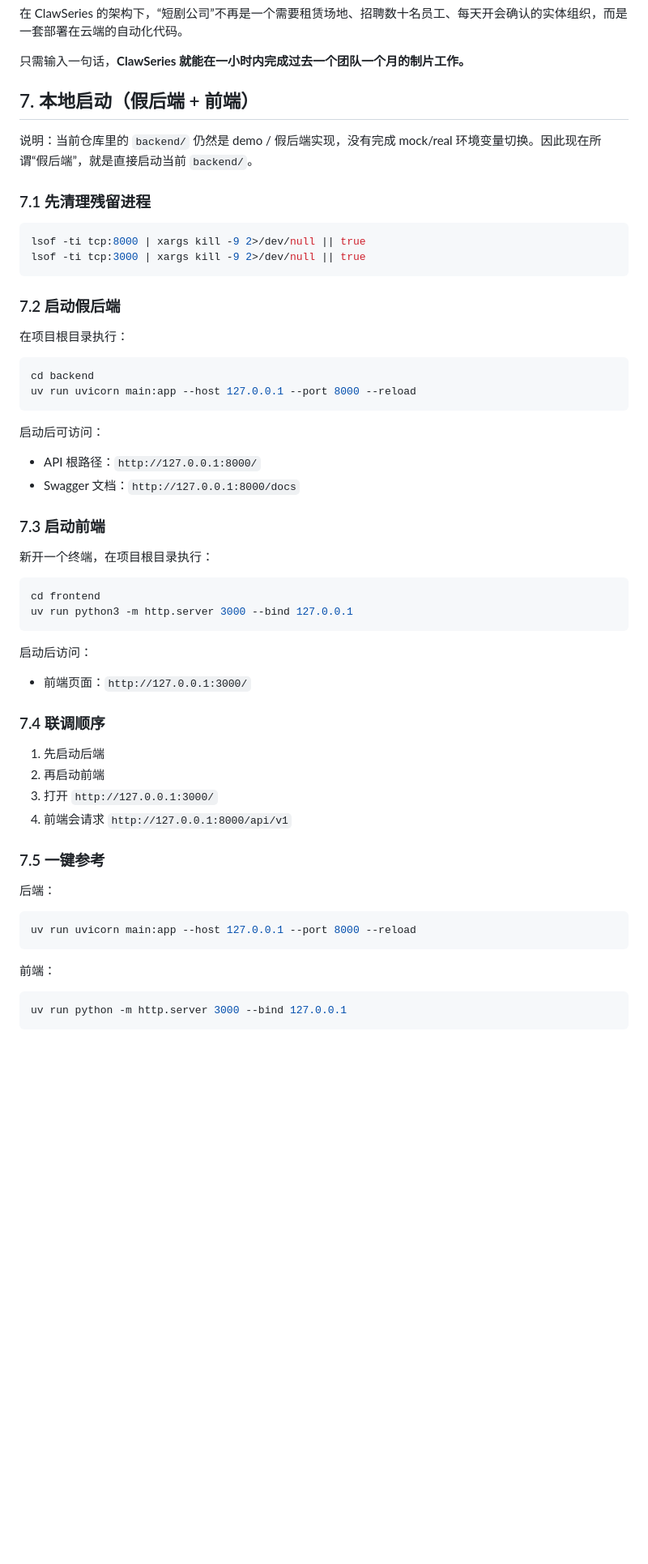
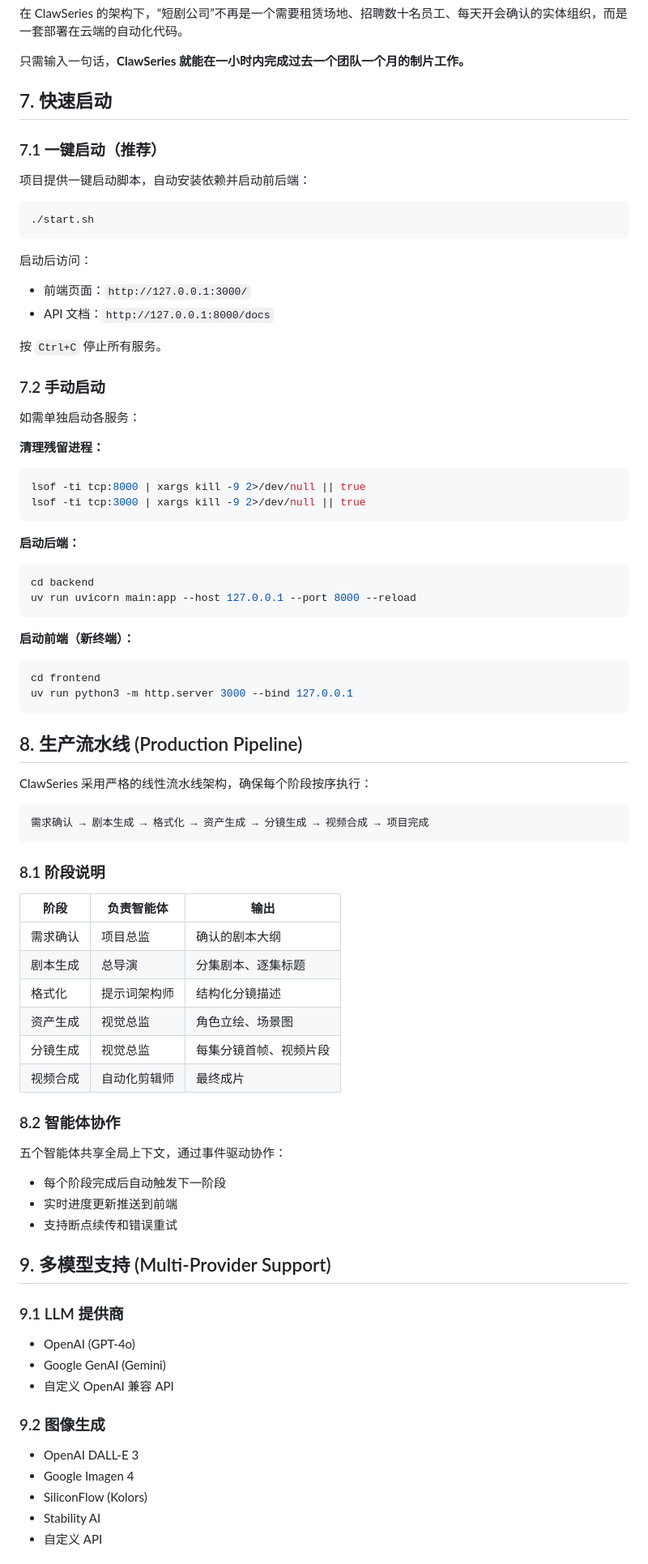
Before and after one commit to blu-sharky/ClawSeries, a Markdown page: README.md, the part around one of its changes. Shown at 81% size. Rendered like a GitHub page; blank space fills up the shorter version.

Commit message:
Update README with production pipeline and multi-provider docs
- Add one-click start script section
- Document production pipeline stages and agent responsibilities
- Add multi-model provider support section
- Include configuration instructions

````diff
--- a/README.md
+++ b/README.md
@@ -74,61 +74,83 @@ ComfyUI、LibTV 等工具采用复杂的节点连线模式。用户需要理解
 
 只需输入一句话，**ClawSeries 就能在一小时内完成过去一个团队一个月的制片工作。**
 
-## 7. 本地启动（假后端 + 前端）
+## 7. 快速启动
 
-说明：当前仓库里的 `backend/` 仍然是 demo / 假后端实现，没有完成 mock/real 环境变量切换。因此现在所谓“假后端”，就是直接启动当前 `backend/`。
+### 7.1 一键启动（推荐）
 
-### 7.1 先清理残留进程
+项目提供一键启动脚本，自动安装依赖并启动前后端：
 
+```bash
+./start.sh
+```
+
+启动后访问：
+- 前端页面：`http://127.0.0.1:3000/`
+- API 文档：`http://127.0.0.1:8000/docs`
+
+按 `Ctrl+C` 停止所有服务。
+
+### 7.2 手动启动
+
+如需单独启动各服务：
+
+**清理残留进程：**
 ```bash
 lsof -ti tcp:8000 | xargs kill -9 2>/dev/null || true
 lsof -ti tcp:3000 | xargs kill -9 2>/dev/null || true
 ```
 
-### 7.2 启动假后端
-
-在项目根目录执行：
-
+**启动后端：**
 ```bash
 cd backend
 uv run uvicorn main:app --host 127.0.0.1 --port 8000 --reload
 ```
 
-启动后可访问：
-
-- API 根路径：`http://127.0.0.1:8000/`
-- Swagger 文档：`http://127.0.0.1:8000/docs`
-
-### 7.3 启动前端
-
-新开一个终端，在项目根目录执行：
-
+**启动前端（新终端）：**
 ```bash
 cd frontend
 uv run python3 -m http.server 3000 --bind 127.0.0.1
 ```
 
-启动后访问：
+## 8. 生产流水线 (Production Pipeline)
 
-- 前端页面：`http://127.0.0.1:3000/`
+ClawSeries 采用严格的线性流水线架构，确保每个阶段按序执行：
 
-### 7.4 联调顺序
-
-1. 先启动后端
-2. 再启动前端
-3. 打开 `http://127.0.0.1:3000/`
-4. 前端会请求 `http://127.0.0.1:8000/api/v1`
-
-### 7.5 一键参考
-
-后端：
-
-```bash
-uv run uvicorn main:app --host 127.0.0.1 --port 8000 --reload
+```
+需求确认 → 剧本生成 → 格式化 → 资产生成 → 分镜生成 → 视频合成 → 项目完成
 ```
 
-前端：
+### 8.1 阶段说明
 
-```bash
-uv run python -m http.server 3000 --bind 127.0.0.1
-```
+| 阶段 | 负责智能体 | 输出 |
+|------|-----------|------|
+| 需求确认 | 项目总监 | 确认的剧本大纲 |
+| 剧本生成 | 总导演 | 分集剧本、逐集标题 |
+| 格式化 | 提示词架构师 | 结构化分镜描述 |
+| 资产生成 | 视觉总监 | 角色立绘、场景图 |
+| 分镜生成 | 视觉总监 | 每集分镜首帧、视频片段 |
+| 视频合成 | 自动化剪辑师 | 最终成片 |
+
+### 8.2 智能体协作
+
+五个智能体共享全局上下文，通过事件驱动协作：
+- 每个阶段完成后自动触发下一阶段
+- 实时进度更新推送到前端
+- 支持断点续传和错误重试
+
+## 9. 多模型支持 (Multi-Provider Support)
+
+### 9.1 LLM 提供商
+
+- OpenAI (GPT-4o)
+- Google GenAI (Gemini)
+- 自定义 OpenAI 兼容 API
+
+### 9.2 图像生成
+
+- OpenAI DALL-E 3
+- Google Imagen 4
+- SiliconFlow (Kolors)
+- Stability AI
+- 自定义 API
+
````
Also changed, not shown: other parts of README.md (+18 -0 lines).
